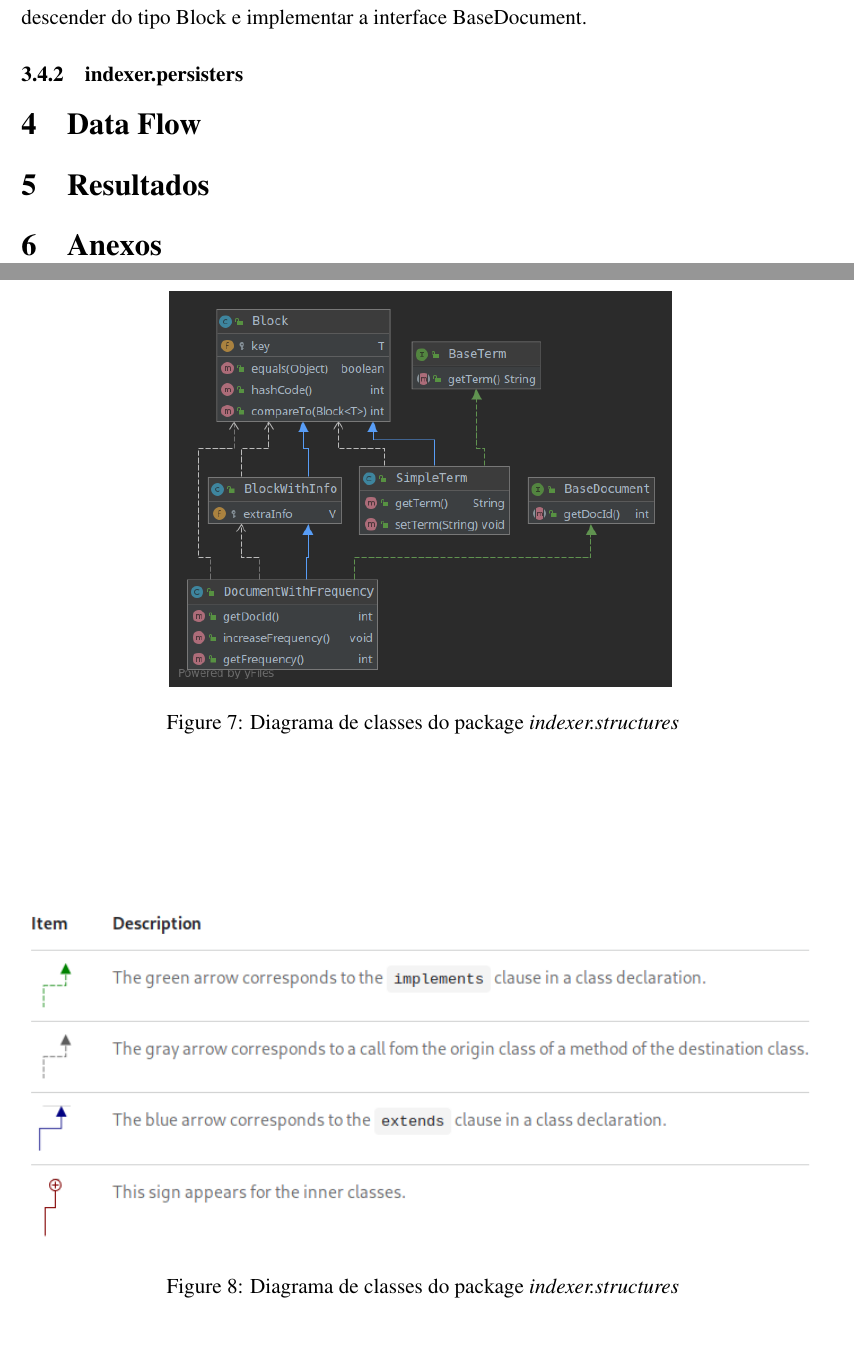
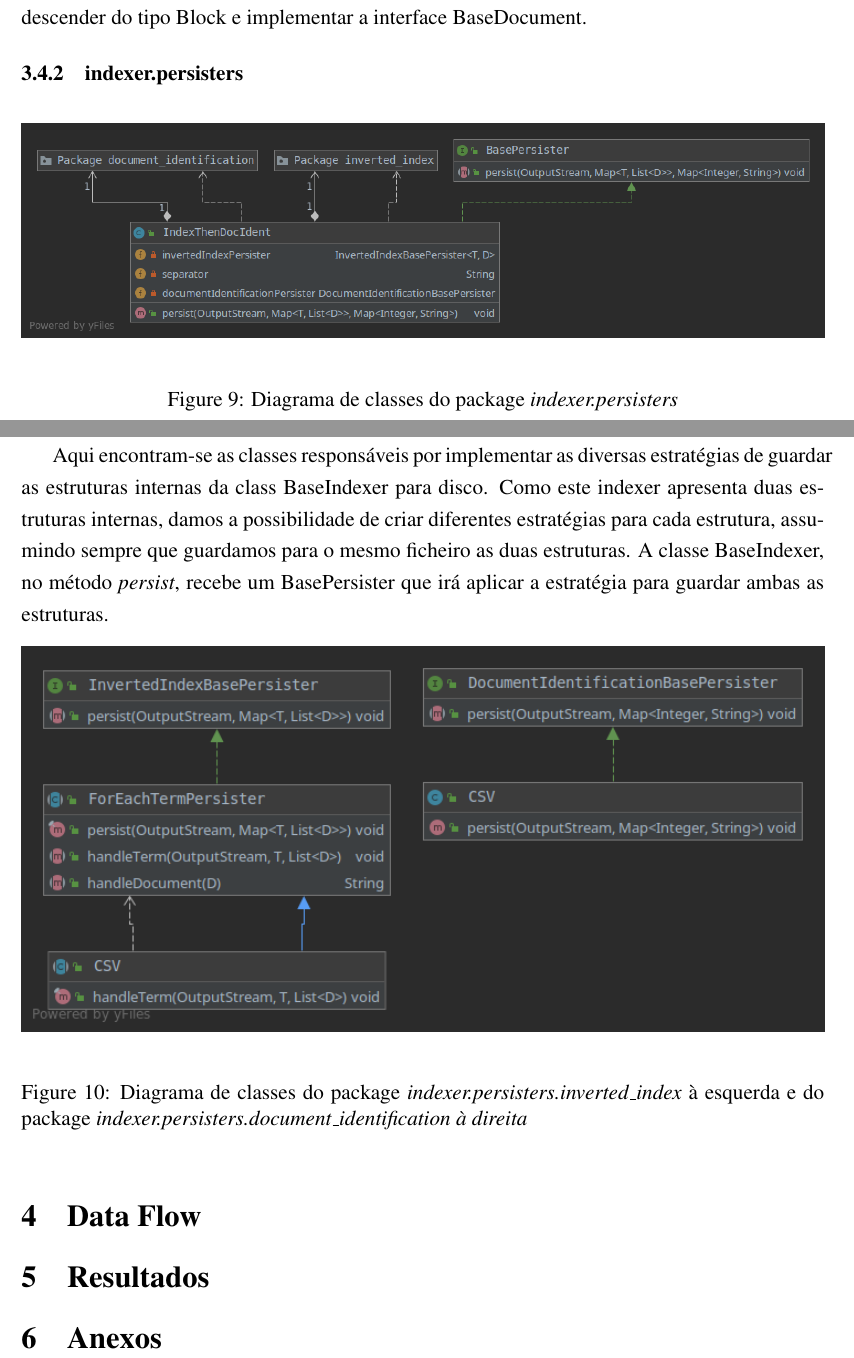
Before and after one commit to aspedrosa/Information-Retrieval, a LaTeX problem sheet (assignment1/report/report.tex): two parts of pages 6 and 7 of 7 before the commit and two parts of pages 7 and 8 of 10 after it, joined at a grey line, cut so that both start at the same text. Compiled offline with pdfLaTeX.

Commit message:
Packages section done

```diff
--- a/assignment1/report/report.tex
+++ b/assignment1/report/report.tex
@@ -27,7 +27,7 @@
 \title{Assignmnet 1}
 
 \author{
-    André Pedrosa [85098], João Abílio [8]\\
+    André Pedrosa [85098], João Abílio [84732]\\
     \\
     Recuperação de informação\\
     \normalsize{Departamento de Eletrónica, Telecomunicações e Informática}\\
@@ -223,6 +236,30 @@ implementar a interface BaseTerm e classes que guardam informação sobre docume
 devem descender do tipo Block e implementar a interface BaseDocument.
 
 \subsubsection{indexer.persisters}
+\begin{figure}[h]
+  \center
+  \includegraphics[width=16cm]{packages_indexer_persisters.png}
+  \label{fig:packages_indexer_structures}
+  \caption{Diagrama de classes do package \it indexer.persisters}
+\end{figure}
+
+Aqui encontram-se as classes responsáveis por implementar as diversas
+estratégias de guardar as estruturas internas da class BaseIndexer
+para disco. Como este indexer apresenta duas estruturas internas,
+damos a possibilidade de criar diferentes estratégias para cada
+estrutura, assumindo sempre que guardamos para o mesmo ficheiro as
+duas estruturas. A classe BaseIndexer, no método {\it persist},
+recebe um BasePersister que irá aplicar a estratégia para guardar
+ambas as estruturas.
+
+\begin{figure}[h]
+  \center
+  \includegraphics[width=16cm]{packages_indexer_persisters_impl.png}
+  \label{fig:packages_indexer_structures}
+    \caption{Diagrama de classes do package {\it indexer.persisters.inverted\_index}
+    à esquerda e do package \it indexer.persisters.document\_identification
+    à direita}
+\end{figure}
 
 \section{Data Flow}
 %\begin{figure}[h]
@@ -238,4 +275,3 @@ devem descender do tipo Block e implementar a interface BaseDocument.
 \begin{figure}[h]
   \center
   \includegraphics[width=16cm]{arrow_legend.png}
-  \caption{Diagrama de classes do package \it indexer.structures}
```
Also changed, not shown: assignment1/report/images/global.png (added), assignment1/report/images/packages_all.png, assignment1/report/images/packages_indexer.png, assignment1/report/images/packages_indexer_persisters.png (added), assignment1/report/images/packages_indexer_persisters_impl.png (added), assignment1/report/images/packages_indexer_structures.png, assignment1/report/images/packages_tokenizer.png, assignment1/report/images/packages_tokenizer_linguistic_rules.png (added), assignment1/report/report.pdf, assignment1/report/report.tex (38 more changed lines).
